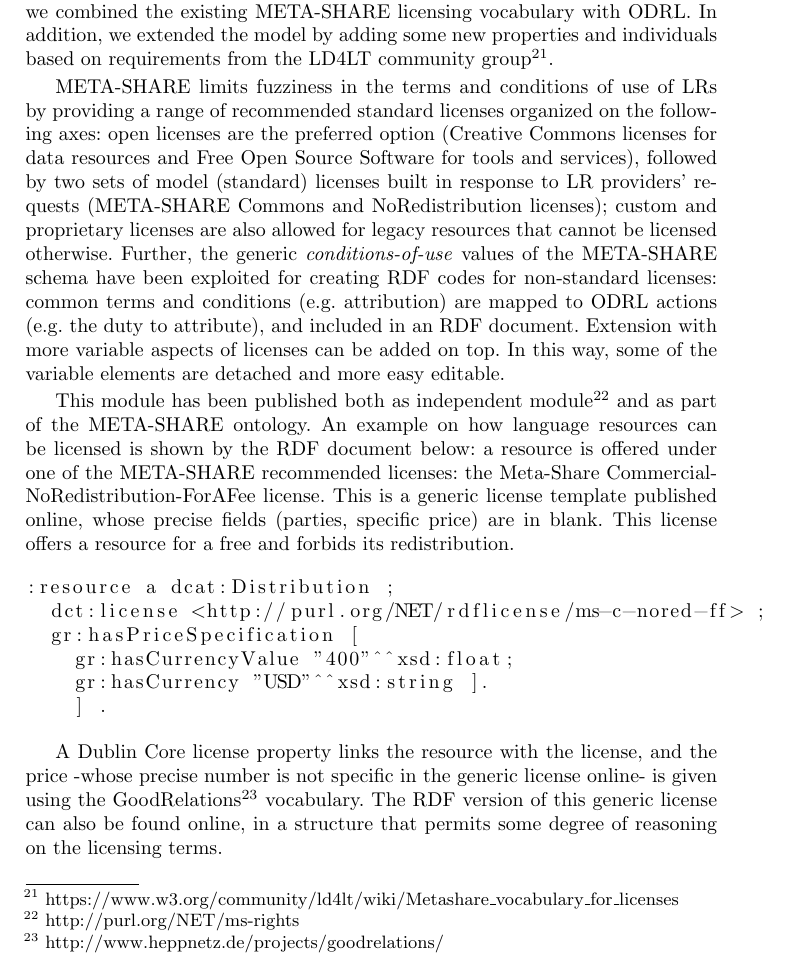
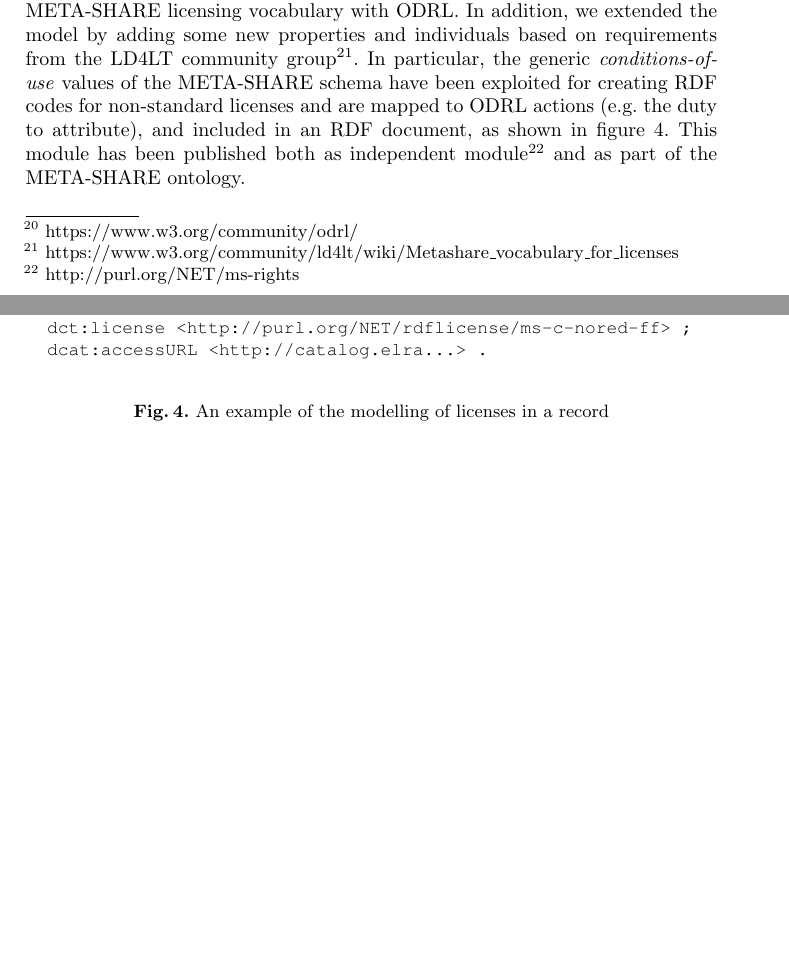
Before and after one commit to jmccrae/metashare-ontology-msw4, a LaTeX paper (metashare-ontology-msw4.tex): part of page 9 of 14 before the commit and two parts of pages 8 and 9 of 13 after it, the two joined at a grey line, cut so that both start at the same text, the shorter picture padded with empty space. Compiled offline with pdfLaTeX.

Commit message:
Camera ready version

```diff
--- a/metashare-ontology-msw4.tex
+++ b/metashare-ontology-msw4.tex
@@ -308,34 +302,33 @@
 combined the existing META-SHARE licensing vocabulary with ODRL.
 In addition, we extended the model by adding some new properties and individuals
 based on requirements from the LD4LT community group\footnote{\url{https://www.w3.org/community/ld4lt/wiki/Metashare\_vocabulary\_for\_licenses}}.
-
-META-SHARE limits fuzziness in the terms and conditions of use of LRs by
-providing a range of recommended standard licenses organized on the following axes: open licenses are the preferred option (Creative Commons licenses for data resources and Free Open Source Software for tools and
-services), followed by two sets of model (standard) licenses built in response
-to LR providers' requests (META-SHARE Commons and NoRedistribution licenses);
-custom and proprietary licenses are also allowed for legacy
-resources that cannot be licensed otherwise.
-Further, the generic \textit{conditions-of-use} values of the META-SHARE schema have been exploited for
-creating RDF codes for non-standard licenses: common terms and conditions (e.g. attribution) are mapped to ODRL
+%META-SHARE limits fuzziness in the terms and conditions of use of LRs by
+%providing a range of recommended standard licenses organized on the following axes: open licenses are the preferred option (Creative Commons licenses %for data resources and Free Open Source Software for tools and
+%services), followed by two sets of model (standard) licenses built in response
+%to LR providers' requests (META-SHARE Commons and NoRedistribution licenses);
+%custom and proprietary licenses are also allowed for legacy
+%resources that cannot be licensed otherwise.
+In particular, the generic \textit{conditions-of-use} values of the META-SHARE schema have been exploited for
+creating RDF codes for non-standard licenses and are mapped to ODRL
 actions (e.g. the duty to attribute), and included in an RDF
-document. Extension with more variable aspects of licenses can be added on top. In this way, some of the variable
-elements are detached and more easy editable.
-
-
+document, as shown in figure \ref{fig:license-example}.
+%Extension with more variable aspects of licenses can be added on top. In this way, some of the variable
+%elements are detached and more easy editable.
 This module has been published both as independent module\footnote{\url{http://purl.org/NET/ms-rights}}
 and as part of the META-SHARE ontology.
-An example on how language resources can be licensed is shown by the RDF document below: a resource is offered under one of the META-SHARE recommended licenses: the Meta-Share Commercial-NoRedistribution-ForAFee license. This is a generic license template published online, whose precise fields (parties, specific price) are in blank. This license offers a resource for a free and forbids its redistribution.
+%An example on how language resources can be licensed is shown by the RDF document below: a resource is offered under one of the META-SHARE recommended licenses: the Meta-Share Commercial-NoRedistribution-ForAFee license. This is a generic license template published online, whose precise fields (parties, specific price) are in blank. This license offers a resource for a free and forbids its redistribution.
 
-\begin{lstlisting}
-:resource a dcat:Distribution ;
+\begin{figure}
+\begin{verbatim}
+
+<#distributionInfo> a ms:DistributionInfo , dcat:Distribution ;
   dct:license <http://purl.org/NET/rdflicense/ms-c-nored-ff> ;
-  gr:hasPriceSpecification [
-    gr:hasCurrencyValue "400"^^xsd:float;
-    gr:hasCurrency "USD"^^xsd:string ].
-    ] .
-\end{lstlisting}
+  dcat:accessURL <http://catalog.elra...> .
+\end{verbatim}
+\caption{An example of the modelling of licenses in a record\label{fig:license-example}}
+\end{figure}
 
-A Dublin Core license property links the resource with the license, and the price -whose precise number is not specific in the generic license online- is given using the GoodRelations\footnote{\url{http://www.heppnetz.de/projects/goodrelations/}} vocabulary. The RDF version of this generic license can also be found online, in a structure that permits some degree of reasoning on the licensing terms.
+%A Dublin Core license property links the resource with the license, and the price -whose precise number is not specific in the generic license online- is given using the GoodRelations\footnote{\url{http://www.heppnetz.de/projects/goodrelations/}} vocabulary. The RDF version of this generic license can also be found online, in a structure that permits some degree of reasoning on the licensing terms.
 
 %These changes included the selection of classes and properties from other existing vocabularies (specifically from ODRL, Dublin Core, Creative Commons REL\footnote{\url{http://creativecommons.org/ns}} and SKOS) as well as the definition of new ones.
 
```
Also changed, not shown: metashare-ontology-msw4.bib (+2 -1 lines), figure_resource.png, metashare-ontology-msw4.pdf, metashare-ontology-msw4.tex (32 more changed lines).
